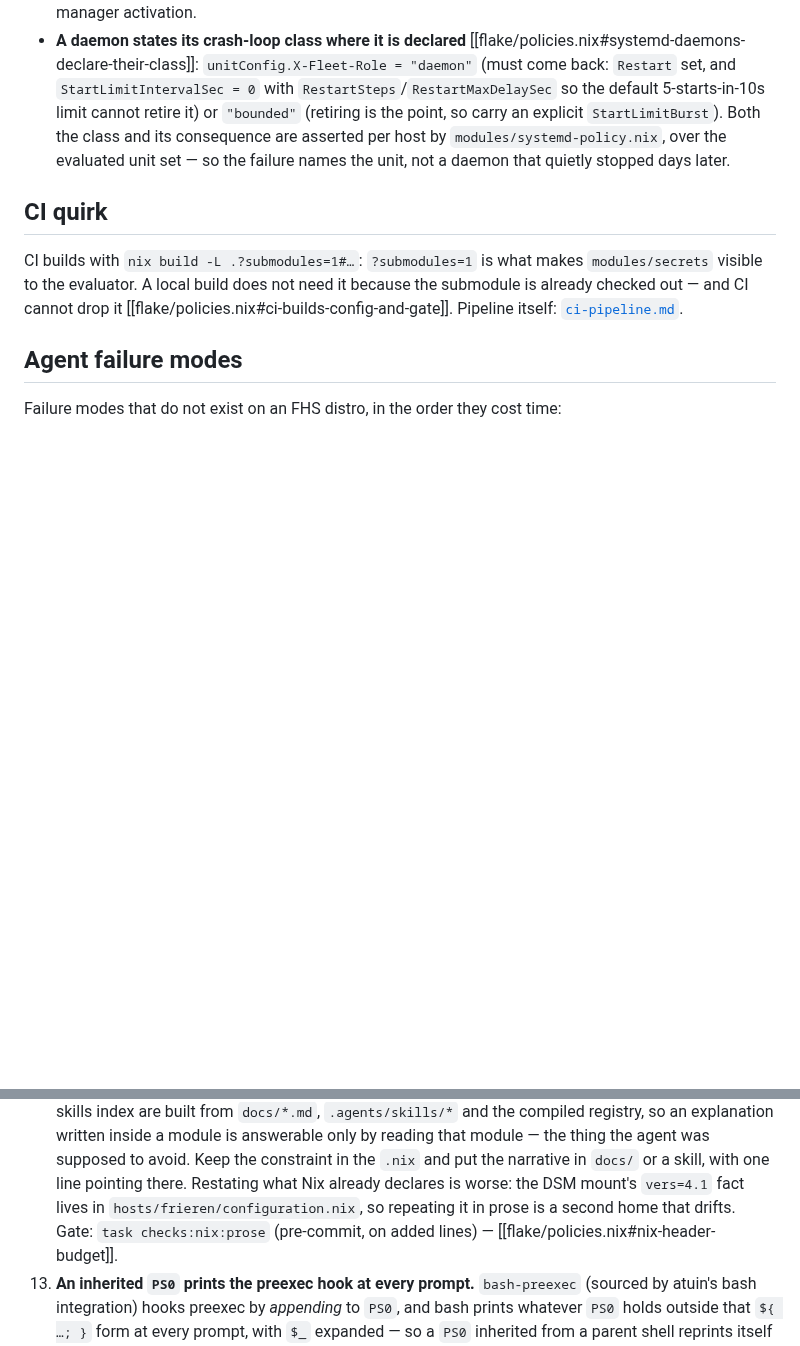
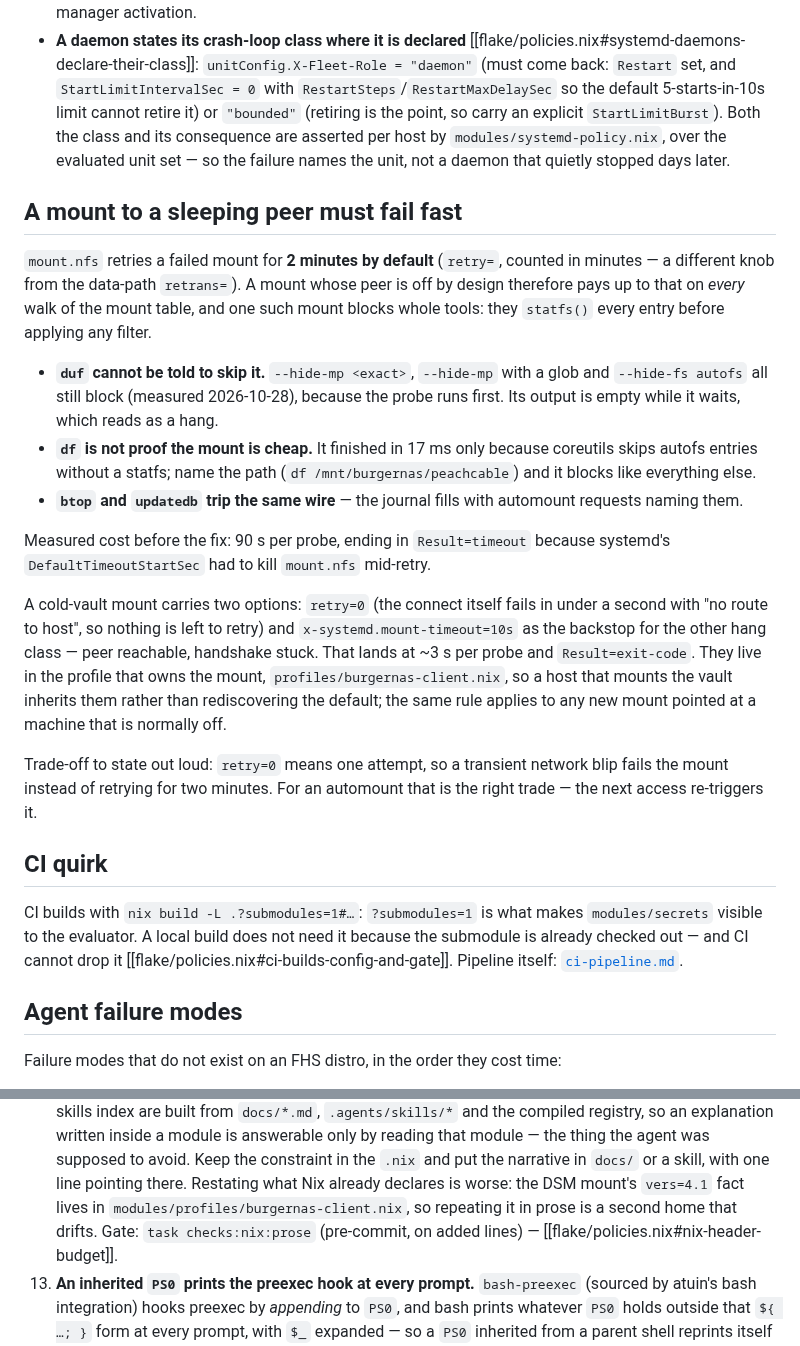
Before and after one commit to shaoyanji/nixconfig, a Markdown page: docs/nix-patterns.md, 2 parts joined by grey strips. GitHub-like rendering; blank space fills up the shorter version.

Commit message:
docs(nix-patterns): record what a mounting-to-a-sleeping-peer costs
`mount.nfs` retries a failed mount for two minutes by default, so one automount
to a powered-off NAS blocked `duf`, `btop` and `updatedb` for 90 s each and
looked like a hung binary. The measured numbers, the flags that do NOT help,
and the two options that fix it now sit next to the rule, alongside the stale
pointer to where the DSM mount fact moved.

🤖 Generated with Codebuff
Co-Authored-By: Codebuff <noreply@codebuff.com>

```diff
--- a/docs/nix-patterns.md
+++ b/docs/nix-patterns.md
@@ -160,6 +160,38 @@ patterns — which is why the `--print-roots` check belongs in the operator's ha
   evaluated unit set — so the failure names the unit, not a daemon that quietly
   stopped days later.
 
+## A mount to a sleeping peer must fail fast
+
+`mount.nfs` retries a failed mount for **2 minutes by default** (`retry=`, counted
+in minutes — a different knob from the data-path `retrans=`). A mount whose peer
+is off by design therefore pays up to that on *every* walk of the mount table, and
+one such mount blocks whole tools: they `statfs()` every entry before applying any
+filter.
+
+- **`duf` cannot be told to skip it.** `--hide-mp <exact>`, `--hide-mp` with a
+glob and `--hide-fs autofs` all still block (measured 2026-10-28), because the
+probe runs first. Its output is empty while it waits, which reads as a hang.
+- **`df` is not proof the mount is cheap.** It finished in 17 ms only because
+coreutils skips autofs entries without a statfs; name the path
+(`df /mnt/burgernas/peachcable`) and it blocks like everything else.
+- **`btop` and `updatedb` trip the same wire** — the journal fills with automount
+requests naming them.
+
+Measured cost before the fix: 90 s per probe, ending in `Result=timeout` because
+systemd's `DefaultTimeoutStartSec` had to kill `mount.nfs` mid-retry.
+
+A cold-vault mount carries two options: `retry=0` (the connect itself fails in
+under a second with "no route to host", so nothing is left to retry) and
+`x-systemd.mount-timeout=10s` as the backstop for the other hang class — peer
+reachable, handshake stuck. That lands at ~3 s per probe and `Result=exit-code`.
+They live in the profile that owns the mount, `profiles/burgernas-client.nix`, so
+a host that mounts the vault inherits them rather than rediscovering the default;
+the same rule applies to any new mount pointed at a machine that is normally off.
+
+Trade-off to state out loud: `retry=0` means one attempt, so a transient network
+blip fails the mount instead of retrying for two minutes. For an automount that
+is the right trade — the next access re-triggers it.
+
 ## CI quirk
 
 CI builds with `nix build -L .?submodules=1#…`: `?submodules=1` is what makes
@@ -215,8 +247,8 @@ Failure modes that do not exist on an FHS distro, in the order they cost time:
     agent was supposed to avoid. Keep the constraint in the `.nix` and put the
     narrative in `docs/` or a skill, with one line pointing there. Restating
     what Nix already declares is worse: the DSM mount's `vers=4.1` fact lives in
-    `hosts/frieren/configuration.nix`, so repeating it in prose is a second home
-    that drifts. Gate: `task checks:nix:prose` (pre-commit, on added lines) —
+    `modules/profiles/burgernas-client.nix`, so repeating it in prose is a second
+    home that drifts. Gate: `task checks:nix:prose` (pre-commit, on added lines) —
     [[flake/policies.nix#nix-header-budget]].
 13. **An inherited `PS0` prints the preexec hook at every prompt.** `bash-preexec`
     (sourced by atuin's bash integration) hooks preexec by *appending* to `PS0`, and
```
